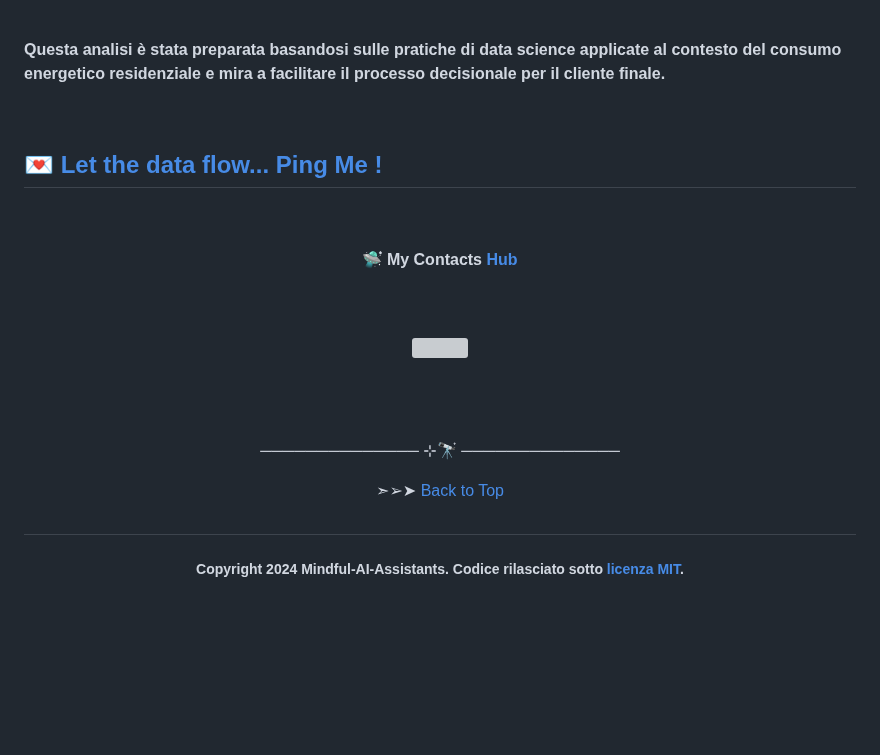
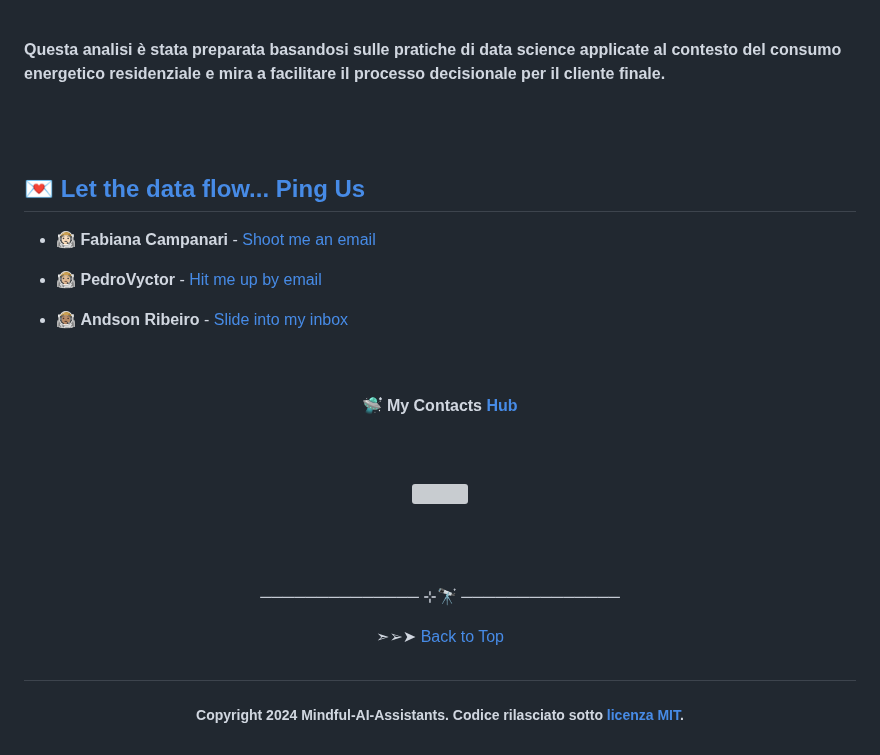
Before and after one commit to Mindful-AI-Assistants/planet-smart-city-laguna-iot-pucsp, a Markdown page: README.it_IT.md, the part around the change. GitHub-like rendering; blank space fills up the shorter version; grey boxes are pictures that could not be loaded.

Commit message:
Update README.it_IT.md
Signed-off-by: Fabiana  🧬 Campanari <113218619+FabianaCampanari@users.noreply.github.com>

```diff
--- a/README.it_IT.md
+++ b/README.it_IT.md
@@ -933,10 +933,18 @@ Adattare il percorso del file Excel (`file_path`) in base al proprio ambiente.
 
 
 
-<br>
+<br><br>
+
+## 💌 [Let the data flow... Ping Us]()
 
 
-## 💌 [Let the data flow... Ping Me !](mailto:fabicampanari@proton.me)
+- 👩🏻‍🚀 **Fabiana Campanari** - [Shoot me an email](mailto:fabicampanari@proton.me)
+
+- 🧑🏼‍🚀 **PedroVyctor** - [Hit me up by email](mailto:pedro.vyctor00@gmail.com)
+
+- 👨🏽‍🚀 **Andson Ribeiro** - [Slide into my inbox]()
+
+
 
 <br>
 
@@ -965,6 +973,8 @@ Adattare il percorso del file Excel (`file_path`) in base al proprio ambiente.
 
 
 
+
+
 #
 
 ##### <p align="center"> Copyright 2024 Mindful-AI-Assistants. Codice rilasciato sotto [licenza MIT](https://github.com/Mindful-AI-Assistants/planet-smart-city-laguna-iot-pucsp/blob/7ac78ed36a9256cbdc0941dbd44fd13b545bc2dd/LICENSE).
```
